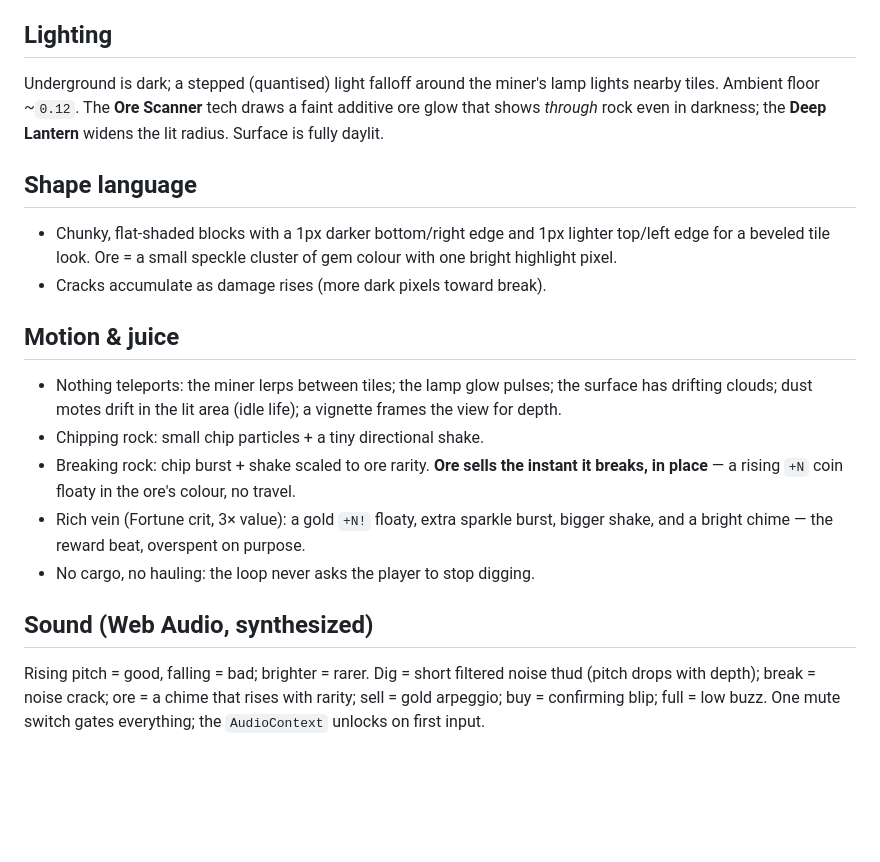
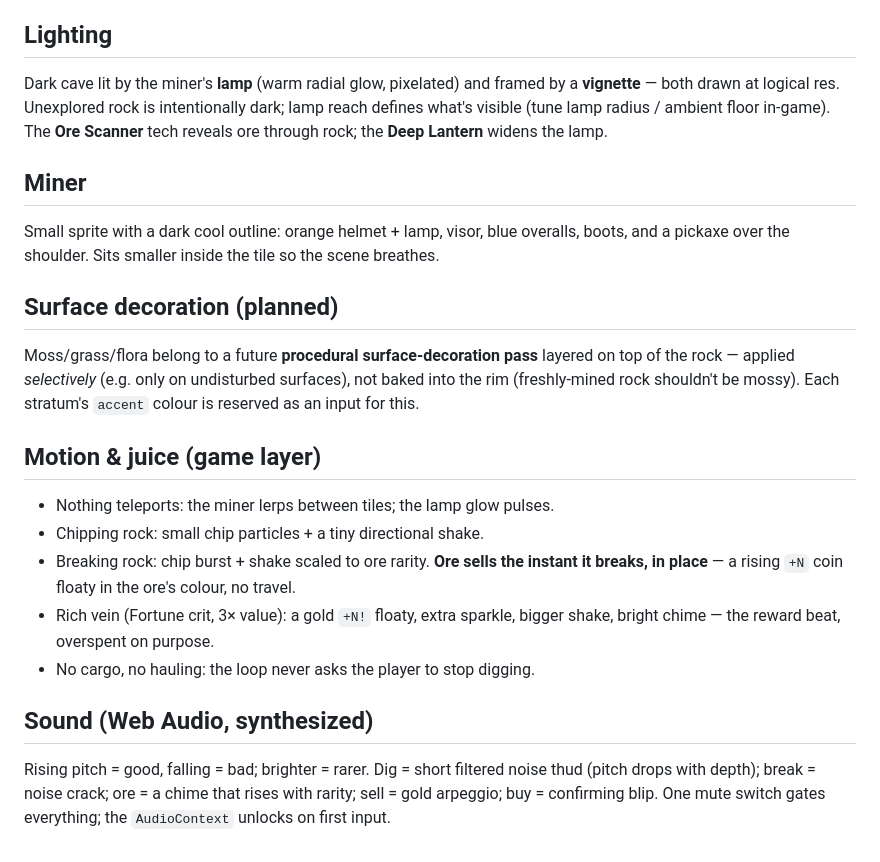
Before and after one commit to inman-sebastian/agent-games, a Markdown page: games/delve/STYLE.md, the part around one of its changes. Drawn GitHub-style; blank space fills up the shorter version.

```diff
--- a/games/delve/STYLE.md
+++ b/games/delve/STYLE.md
@@ -36,29 +75,32 @@ colour, so it reads instantly against rock.
 
 ## Lighting
-Underground is dark; a stepped (quantised) light falloff around the miner's lamp
-lights nearby tiles. Ambient floor ~`0.12`. The **Ore Scanner** tech draws a
-faint additive ore glow that shows *through* rock even in darkness; the **Deep
-Lantern** widens the lit radius. Surface is fully daylit.
+Dark cave lit by the miner's **lamp** (warm radial glow, pixelated) and framed by a
+**vignette** — both drawn at logical res. Unexplored rock is intentionally dark;
+lamp reach defines what's visible (tune lamp radius / ambient floor in-game). The
+**Ore Scanner** tech reveals ore through rock; the **Deep Lantern** widens the lamp.
 
-## Shape language
-- Chunky, flat-shaded blocks with a 1px darker bottom/right edge and 1px lighter
-  top/left edge for a beveled tile look. Ore = a small speckle cluster of gem
-  colour with one bright highlight pixel.
-- Cracks accumulate as damage rises (more dark pixels toward break).
+## Miner
+Small sprite with a dark cool outline: orange helmet + lamp, visor, blue overalls,
+boots, and a pickaxe over the shoulder. Sits smaller inside the tile so the scene
+breathes.
 
-## Motion & juice
-- Nothing teleports: the miner lerps between tiles; the lamp glow pulses; the
-  surface has drifting clouds; dust motes drift in the lit area (idle life); a
-  vignette frames the view for depth.
+## Surface decoration (planned)
+Moss/grass/flora belong to a future **procedural surface-decoration pass** layered
+on top of the rock — applied *selectively* (e.g. only on undisturbed surfaces), not
+baked into the rim (freshly-mined rock shouldn't be mossy). Each stratum's `accent`
+colour is reserved as an input for this.
+
+## Motion & juice (game layer)
+- Nothing teleports: the miner lerps between tiles; the lamp glow pulses.
 - Chipping rock: small chip particles + a tiny directional shake.
 - Breaking rock: chip burst + shake scaled to ore rarity. **Ore sells the instant
   it breaks, in place** — a rising `+N` coin floaty in the ore's colour, no travel.
-- Rich vein (Fortune crit, 3× value): a gold `+N!` floaty, extra sparkle burst,
-  bigger shake, and a bright chime — the reward beat, overspent on purpose.
+- Rich vein (Fortune crit, 3× value): a gold `+N!` floaty, extra sparkle, bigger
+  shake, bright chime — the reward beat, overspent on purpose.
 - No cargo, no hauling: the loop never asks the player to stop digging.
 
 ## Sound (Web Audio, synthesized)
 Rising pitch = good, falling = bad; brighter = rarer. Dig = short filtered noise
 thud (pitch drops with depth); break = noise crack; ore = a chime that rises with
-rarity; sell = gold arpeggio; buy = confirming blip; full = low buzz. One mute
-switch gates everything; the `AudioContext` unlocks on first input.
+rarity; sell = gold arpeggio; buy = confirming blip. One mute switch gates
+everything; the `AudioContext` unlocks on first input.
```
Also changed, not shown: other parts of games/delve/STYLE.md (+69 -30 lines).
